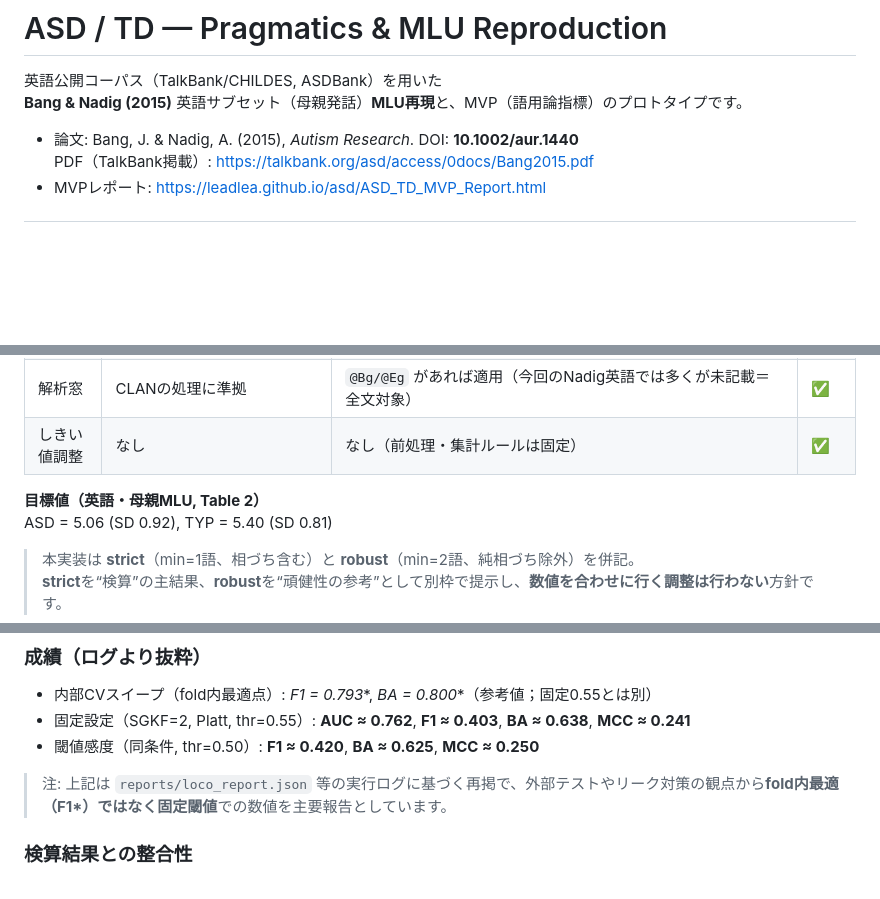
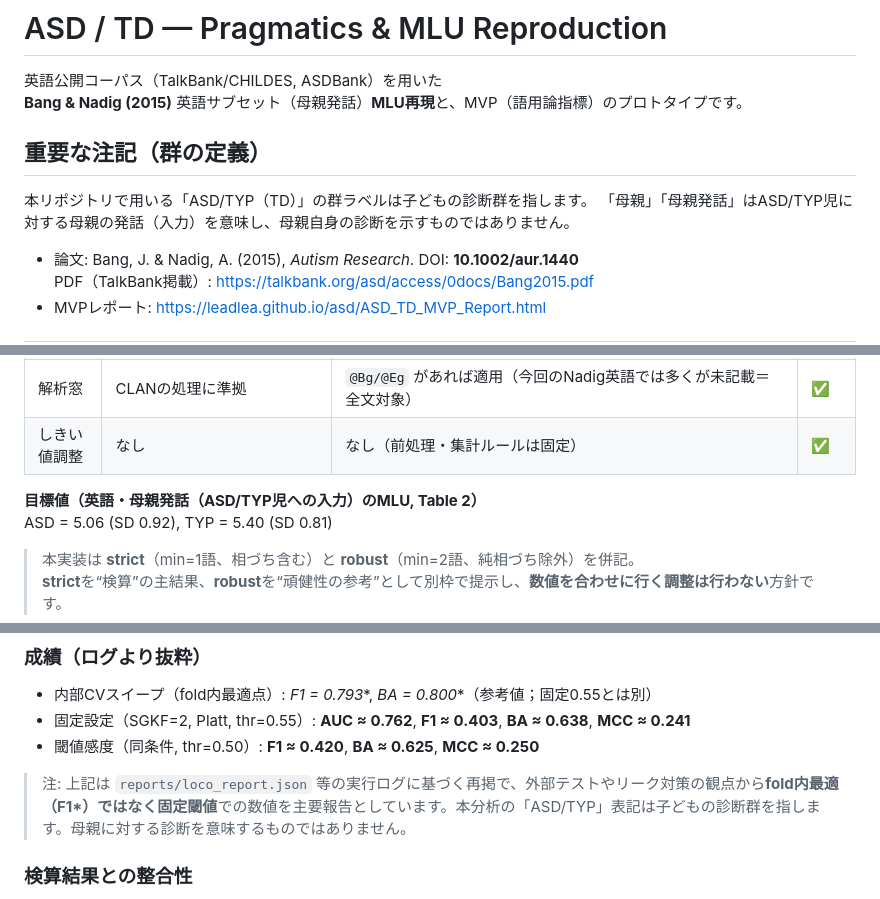
Before and after one commit to leadlea/asd, a Markdown page: README_Bamg2015.md, 3 parts joined by grey strips. Rendered like a GitHub page; blank space fills up the shorter version.

```diff
--- a/README_Bamg2015.md
+++ b/README_Bamg2015.md
@@ -3,6 +3,9 @@
 英語公開コーパス（TalkBank/CHILDES, ASDBank）を用いた
 **Bang & Nadig (2015)** 英語サブセット（母親発話）**MLU再現**と、MVP（語用論指標）のプロトタイプです。
 
+## 重要な注記（群の定義）
+本リポジトリで用いる「ASD/TYP（TD）」の群ラベルは子どもの診断群を指します。
+「母親」「母親発話」はASD/TYP児に対する母親の発話（入力）を意味し、母親自身の診断を示すものではありません。
 - 論文: Bang, J. & Nadig, A. (2015), *Autism Research*. DOI: **10.1002/aur.1440**
   PDF（TalkBank掲載）: https://talkbank.org/asd/access/0docs/Bang2015.pdf
 - MVPレポート: https://leadlea.github.io/asd/ASD_TD_MVP_Report.html
@@ -221,7 +224,7 @@ reports/
 | 解析窓 | CLANの処理に準拠 | `@Bg/@Eg` があれば適用（今回のNadig英語では多くが未記載＝全文対象） | ✅ |
 | しきい値調整 | なし | なし（前処理・集計ルールは固定） | ✅ |
 
-**目標値（英語・母親MLU, Table 2）**
+**目標値（英語・母親発話（ASD/TYP児への入力）のMLU, Table 2）**
 ASD = 5.06 (SD 0.92), TYP = 5.40 (SD 0.81)
 
 > 本実装は **strict**（min=1語、相づち含む）と **robust**（min=2語、純相づち除外）を併記。
@@ -284,7 +287,7 @@ See `LICENSE` (if absent, treat as “code for research demo; no warranty”).
 - 固定設定（SGKF=2, Platt, thr=0.55）: **AUC ≈ 0.762**, **F1 ≈ 0.403**, **BA ≈ 0.638**, **MCC ≈ 0.241**
 - 閾値感度（同条件, thr=0.50）: **F1 ≈ 0.420**, **BA ≈ 0.625**, **MCC ≈ 0.250**
 
-> 注: 上記は `reports/loco_report.json` 等の実行ログに基づく再掲で、外部テストやリーク対策の観点から**fold内最適（F1*）ではなく固定閾値**での数値を主要報告としています。
+> 注: 上記は `reports/loco_report.json` 等の実行ログに基づく再掲で、外部テストやリーク対策の観点から**fold内最適（F1*）ではなく固定閾値**での数値を主要報告としています。本分析の「ASD/TYP」表記は子どもの診断群を指します。母親に対する診断を意味するものではありません。
 
 ### 検算結果との整合性
 - **MLU**: 群差は極小（d≈0.06）。単独のMLUは弁別力が弱く、分類では**MLUに依存しすぎない**設計が妥当。
```
